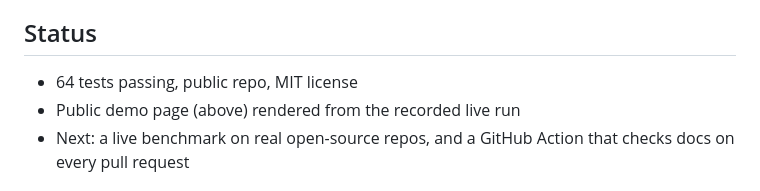
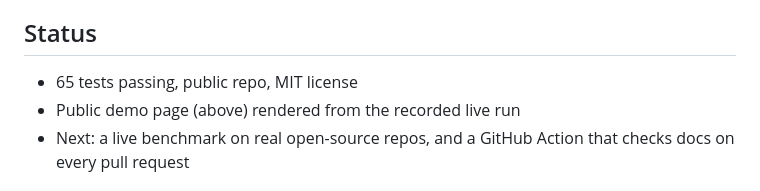
Before and after one commit to adarsh6980/docdrift, a Markdown page: README.md, the part around the change. Rendered like a GitHub page.

Commit message:
Correct test count to 65

```diff
--- a/README.md
+++ b/README.md
@@ -28,7 +28,7 @@ Scope, stated plainly: this evidence covers small synthetic fixtures, not real o
 
 ## Status
 
-- 64 tests passing, public repo, MIT license
+- 65 tests passing, public repo, MIT license
 - Public demo page (above) rendered from the recorded live run
 - Next: a live benchmark on real open-source repos, and a GitHub Action that checks docs on every pull request
 
```
